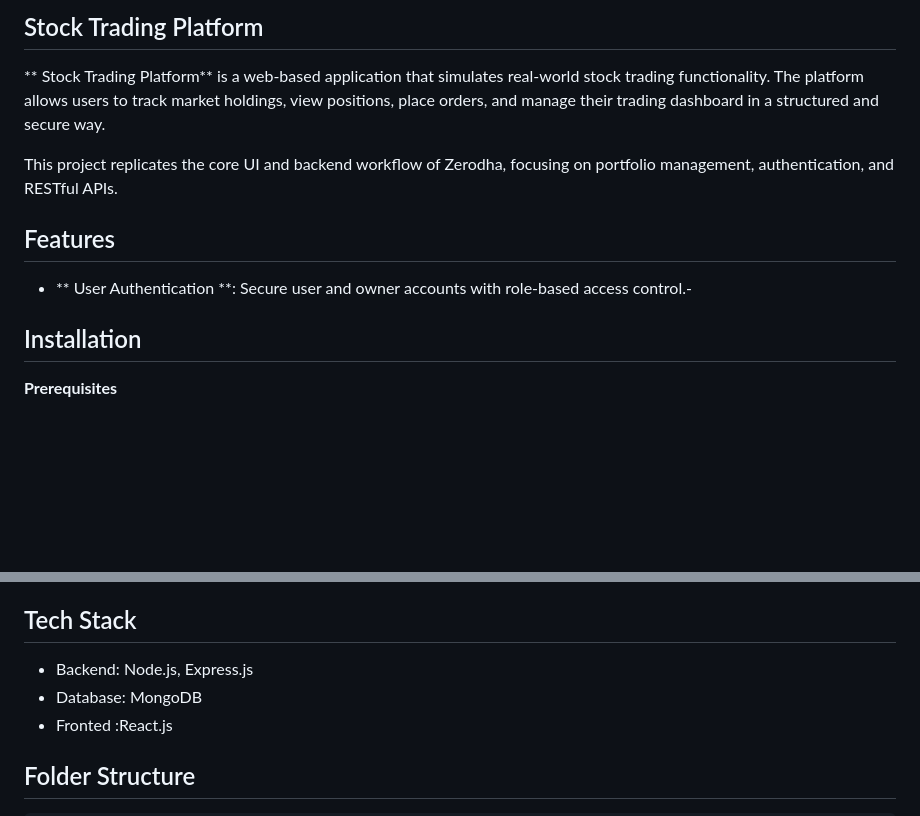
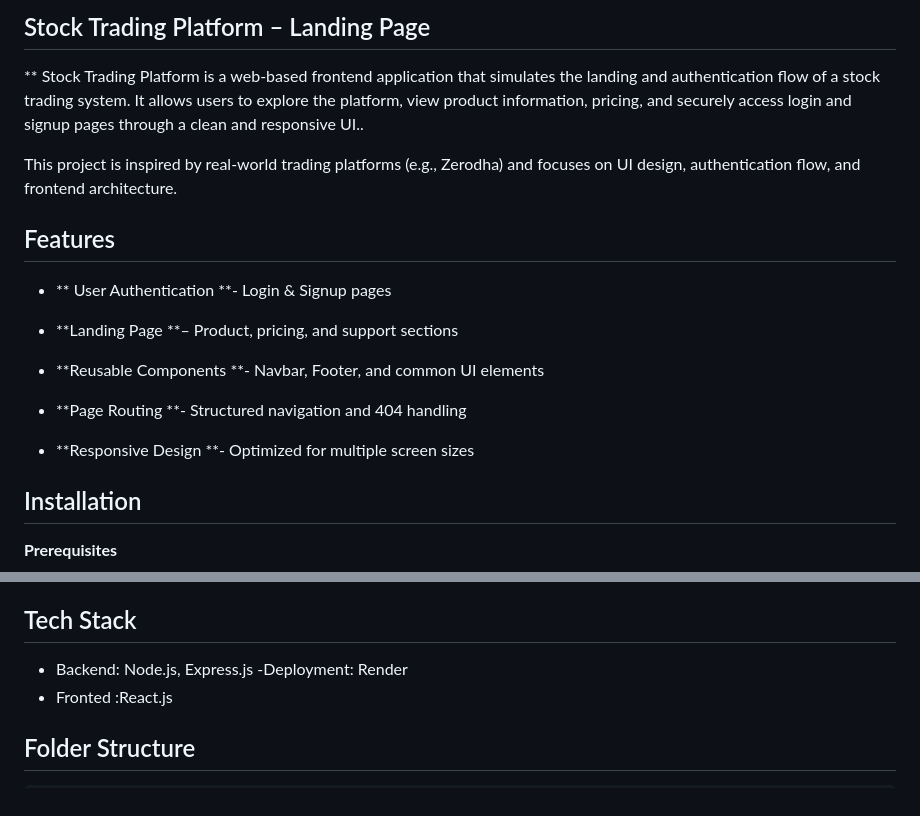
Before and after one commit to akshay-sharma-0909/Stock-Trading-Landing-Page, a Markdown page: README.md, 2 parts joined by grey strips. GitHub-like rendering; blank space fills up the shorter version.

```diff
--- a/README.md
+++ b/README.md
@@ -1,10 +1,18 @@
-## Stock Trading Platform
-** Stock Trading Platform** is a web-based application that simulates real-world stock trading functionality. The platform allows users to track market holdings, view positions, place orders, and manage their trading dashboard in a structured and secure way.
+##  Stock Trading Platform – Landing Page
+** Stock Trading Platform is a web-based frontend application that simulates the landing and authentication flow of a stock trading system. It allows users to explore the platform, view product information, pricing, and securely access login and signup pages through a clean and responsive UI..
 
-This project replicates the core UI and backend workflow of Zerodha, focusing on portfolio management, authentication, and RESTful APIs.
+This project is inspired by real-world trading platforms (e.g., Zerodha) and focuses on UI design, authentication flow, and frontend architecture.
 
 ## Features
-- ** User Authentication **: Secure user and owner accounts with role-based access control.-
+- ** User Authentication **- Login & Signup pages
+
+- **Landing Page **– Product, pricing, and support sections
+
+- **Reusable Components **- Navbar, Footer, and common UI elements
+
+- **Page Routing **-  Structured navigation and 404 handling
+
+- **Responsive Design **- Optimized for multiple screen sizes
 
 ## Installation
 **Prerequisites**
@@ -44,7 +52,7 @@ npm start
 
 ## Tech Stack
 - Backend: Node.js, Express.js
-- Database: MongoDB
+-Deployment: Render
 - Fronted :React.js
 
 ## Folder Structure
```
